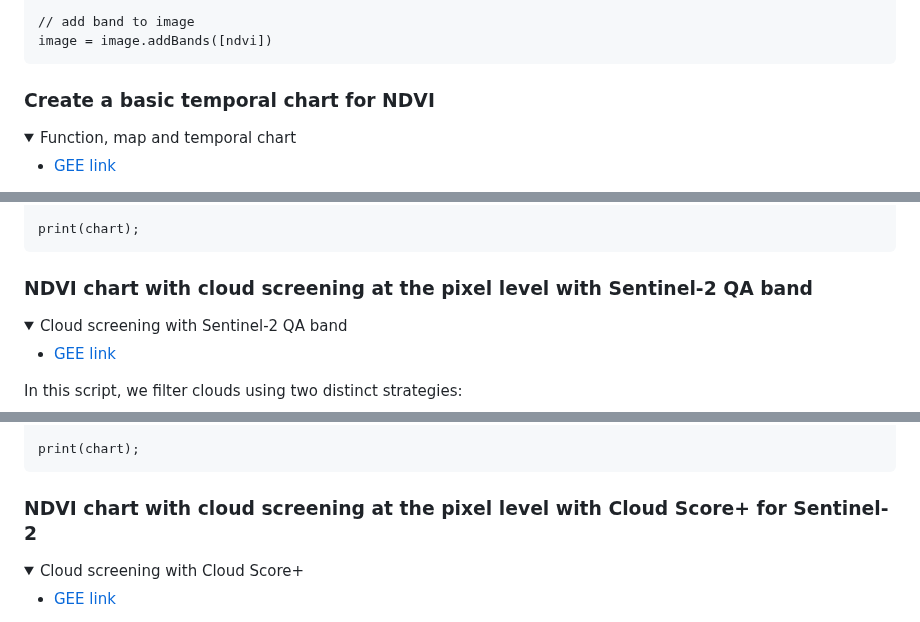
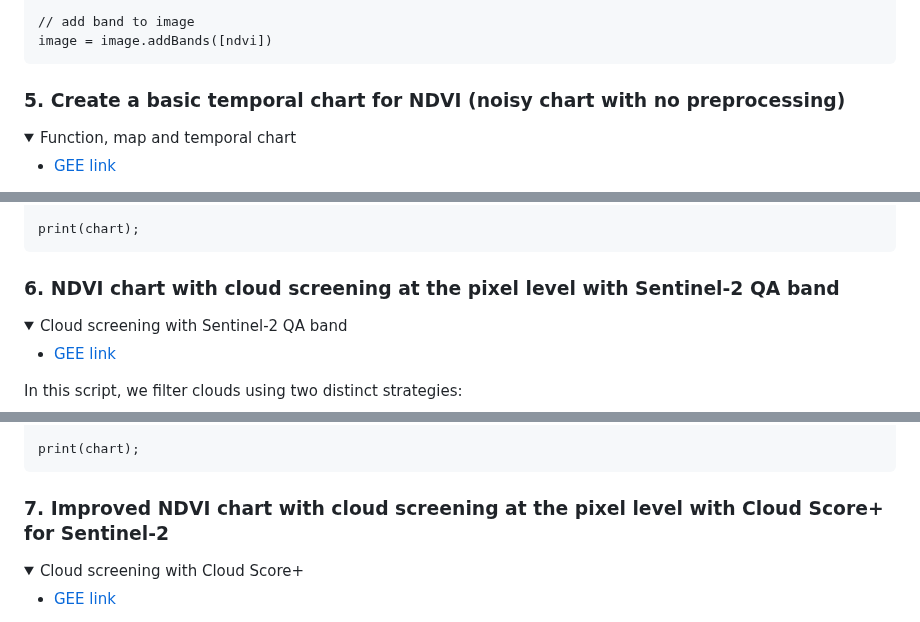
Before and after one commit to isa-ulisboa/Introduction-to-GEE-and-RS, a Markdown page: README.md, 3 parts joined by grey strips. Rendered like a GitHub page; folded sections open.

````diff
--- a/README.md
+++ b/README.md
@@ -170,7 +167,7 @@ image = image.addBands([ndvi])
 ```
 </details>
 
-### Create a basic temporal chart for NDVI
+### 5. Create a basic temporal chart for NDVI (noisy chart with no preprocessing)
 
 <details>
 
@@ -226,7 +223,7 @@ print(chart);
 
 </details>
 
-### NDVI chart with cloud screening at the pixel level with Sentinel-2 QA band
+### 6. NDVI chart with cloud screening at the pixel level with Sentinel-2 QA band
 
 <details>
 
@@ -309,7 +306,7 @@ print(chart);
 
 </details>
 
-### NDVI chart with cloud screening at the pixel level with Cloud Score+ for Sentinel-2
+### 7. Improved NDVI chart with cloud screening at the pixel level with Cloud Score+ for Sentinel-2
 
 <details>
 
````
Also changed, not shown: other parts of README.md (+9 -12 lines).
